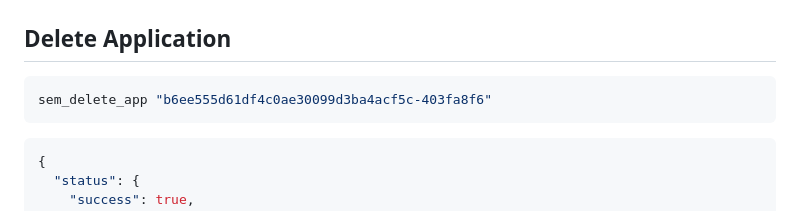
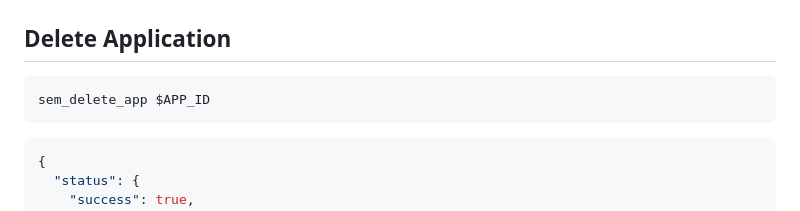
Before and after one commit to semantex-ai/examples, a Markdown page: content_hub_ex1/README.MD, the part around the change printed below. Drawn GitHub-style.

````diff
--- a/content_hub_ex1/README.MD
+++ b/content_hub_ex1/README.MD
@@ -368,7 +368,7 @@ sem_delete_doc 315e5732
 
 ## Delete Application
 ```sh
-sem_delete_app "b6ee555d61df4c0ae30099d3ba4acf5c-403fa8f6"
+sem_delete_app $APP_ID
 ```
 ```json
 {
````
Also changed, not shown: other parts of content_hub_ex1/README.MD (+2 -2 lines).
